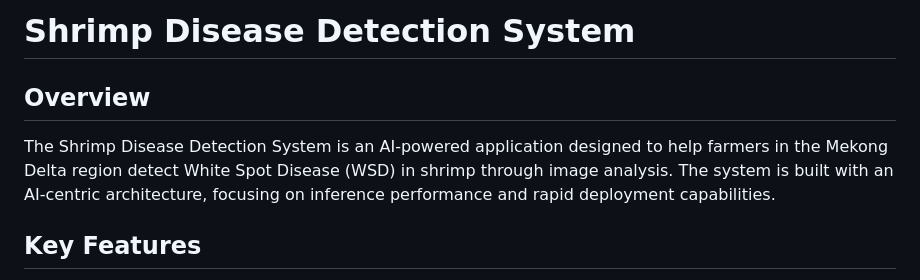
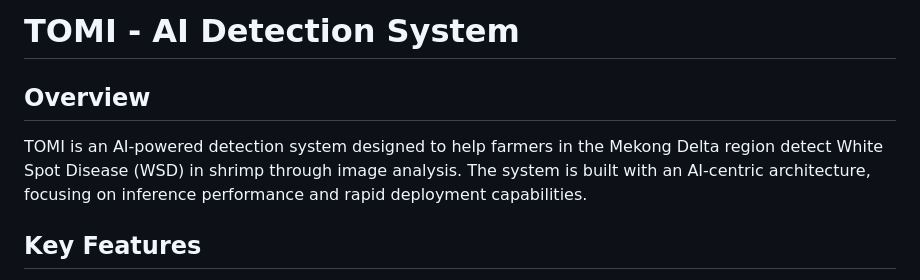
Before and after one commit to Whats-up-pro/YDCC2025---GreenWarriors, a Markdown page: README.md, the part around the change. Rendered like a GitHub page.

```diff
--- a/README.md
+++ b/README.md
@@ -1,8 +1,8 @@
-# Shrimp Disease Detection System
+# TOMI - AI Detection System
 
 ## Overview
 
-The Shrimp Disease Detection System is an AI-powered application designed to help farmers in the Mekong Delta region detect White Spot Disease (WSD) in shrimp through image analysis. The system is built with an AI-centric architecture, focusing on inference performance and rapid deployment capabilities.
+TOMI is an AI-powered detection system designed to help farmers in the Mekong Delta region detect White Spot Disease (WSD) in shrimp through image analysis. The system is built with an AI-centric architecture, focusing on inference performance and rapid deployment capabilities.
 
 ## Key Features
 
```
